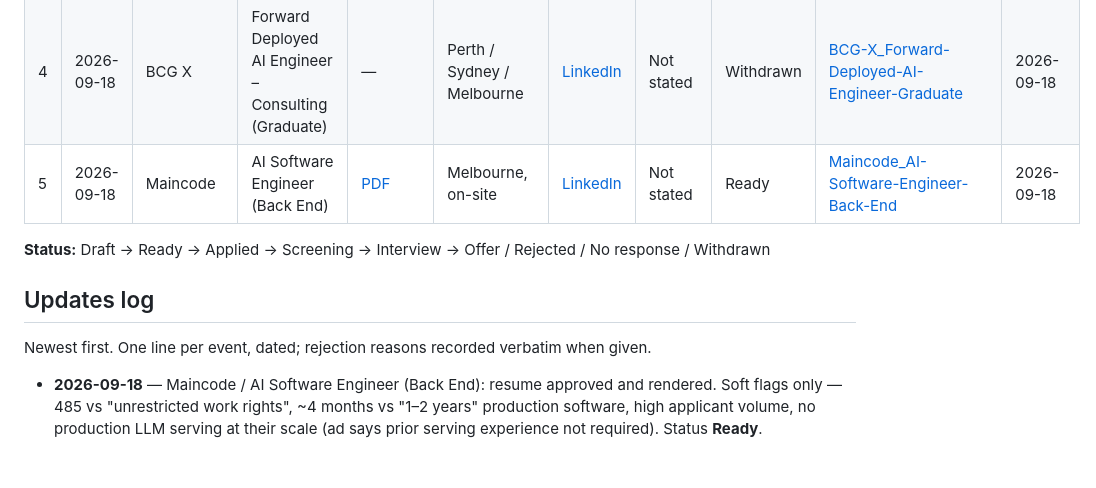
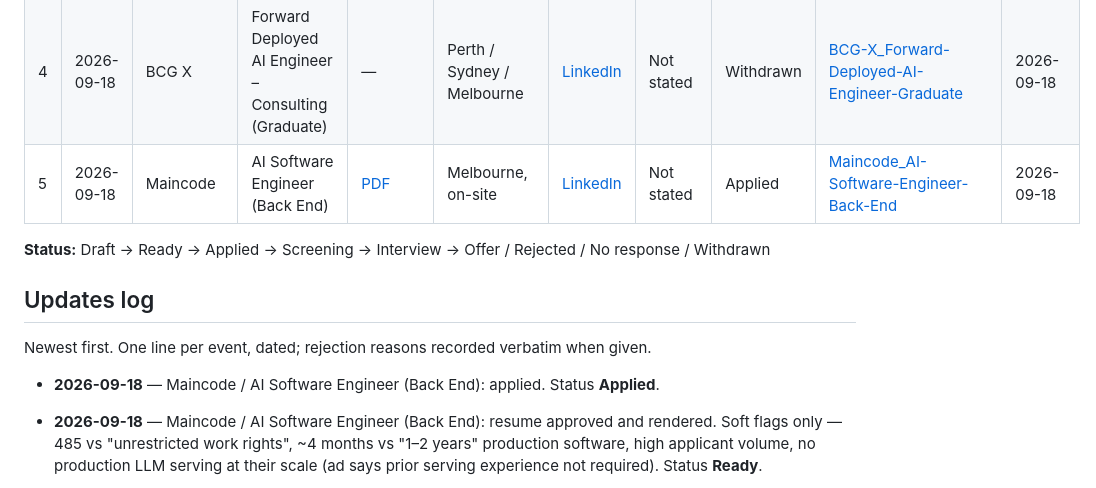
Before and after one commit to faraaz817/Job_revive, a Markdown page: applications/README.md, the part around the change. GitHub-like rendering; blank space fills up the shorter version.

Commit message:
Maincode: mark Applied
Co-authored-by: Cursor <cursoragent@cursor.com>

```diff
--- a/applications/README.md
+++ b/applications/README.md
@@ -13,13 +13,15 @@ table. Say "applied to X" / "X rejected me" / "interview with X" to update a sta
 | 2 | 2026-09-18 | Kaliba | Associate Consultant – Technology | [PDF](Kaliba_Associate-Consultant-Technology/Faraaz_Mohammed_Resume_Kaliba_Associate-Consultant-Technology.pdf) | Greater Melbourne, on-site | LinkedIn (Easy Apply) | Not stated | Ready | [Kaliba_Associate-Consultant-Technology](Kaliba_Associate-Consultant-Technology/) | 2026-09-18 |
 | 3 | 2026-09-18 | Suncorp Group | Associate Data Scientist | [PDF](Suncorp_Associate-Data-Scientist/Faraaz_Mohammed_Resume_Suncorp_Associate-Data-Scientist.pdf) | Melbourne / Brisbane / Sydney, hybrid | [LinkedIn](https://www.linkedin.com/jobs/view/4458049850/) | Not stated | Ready | [Suncorp_Associate-Data-Scientist](Suncorp_Associate-Data-Scientist/) | 2026-09-18 |
 | 4 | 2026-09-18 | BCG X | Forward Deployed AI Engineer – Consulting (Graduate) | — | Perth / Sydney / Melbourne | [LinkedIn](https://www.linkedin.com/jobs/view/4455645312/) | Not stated | Withdrawn | [BCG-X_Forward-Deployed-AI-Engineer-Graduate](BCG-X_Forward-Deployed-AI-Engineer-Graduate/) | 2026-09-18 |
-| 5 | 2026-09-18 | Maincode | AI Software Engineer (Back End) | [PDF](Maincode_AI-Software-Engineer-Back-End/Faraaz_Mohammed_Resume_Maincode_AI-Software-Engineer-Back-End.pdf) | Melbourne, on-site | [LinkedIn](https://www.linkedin.com/jobs/view/4381552675/) | Not stated | Ready | [Maincode_AI-Software-Engineer-Back-End](Maincode_AI-Software-Engineer-Back-End/) | 2026-09-18 |
+| 5 | 2026-09-18 | Maincode | AI Software Engineer (Back End) | [PDF](Maincode_AI-Software-Engineer-Back-End/Faraaz_Mohammed_Resume_Maincode_AI-Software-Engineer-Back-End.pdf) | Melbourne, on-site | [LinkedIn](https://www.linkedin.com/jobs/view/4381552675/) | Not stated | Applied | [Maincode_AI-Software-Engineer-Back-End](Maincode_AI-Software-Engineer-Back-End/) | 2026-09-18 |
 
 **Status:** Draft → Ready → Applied → Screening → Interview → Offer / Rejected / No response / Withdrawn
 
 ## Updates log
 
 Newest first. One line per event, dated; rejection reasons recorded verbatim when given.
+
+- **2026-09-18** — Maincode / AI Software Engineer (Back End): applied. Status **Applied**.
 
 - **2026-09-18** — Maincode / AI Software Engineer (Back End): resume approved and rendered. Soft flags only — 485 vs "unrestricted work rights", ~4 months vs "1–2 years" production software, high applicant volume, no production LLM serving at their scale (ad says prior serving experience not required). Status **Ready**.
 
```
Also changed, not shown: applications/Maincode_AI-Software-Engineer-Back-End/notes.md (+2 -1 lines).
